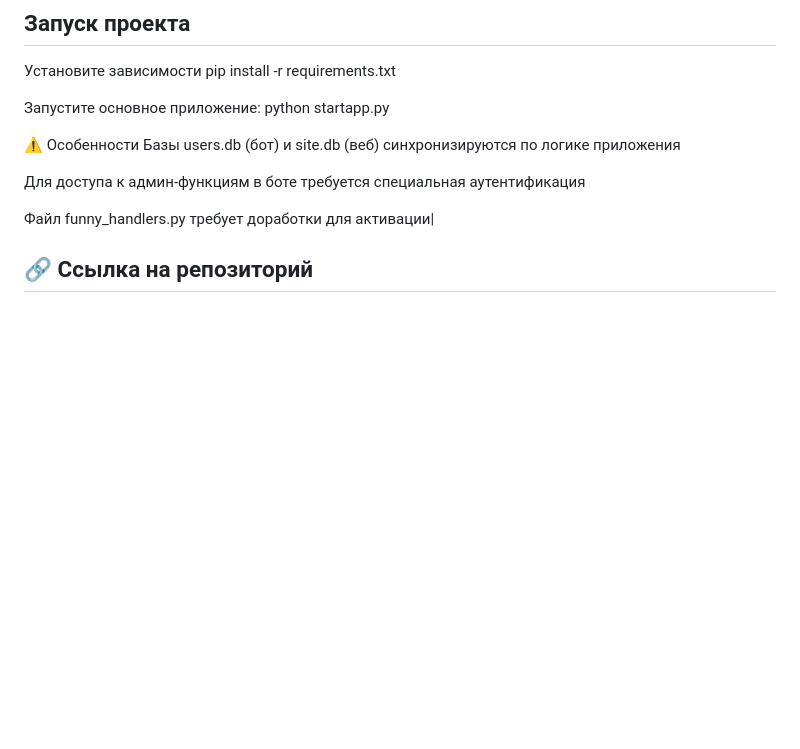
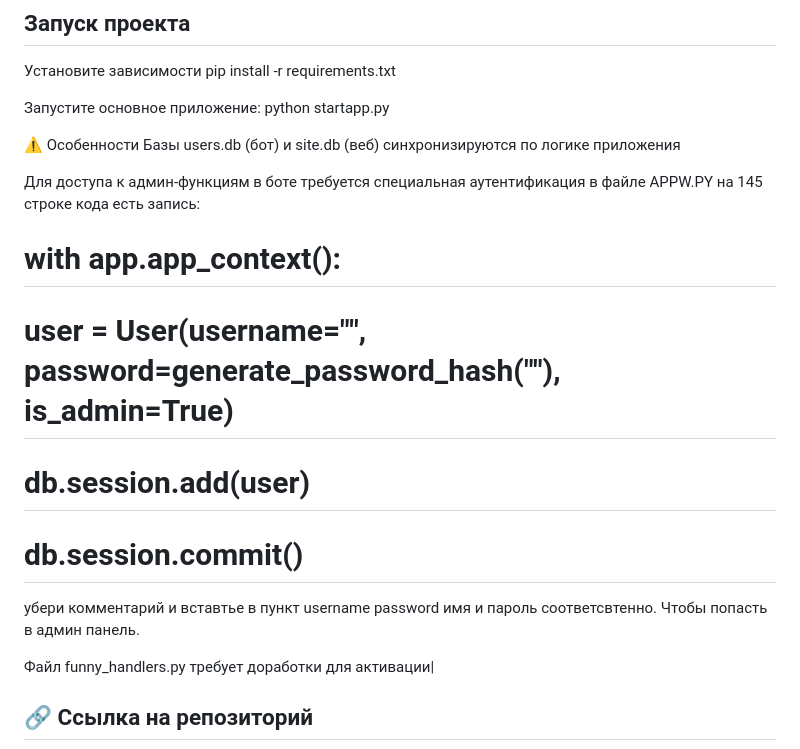
Before and after one commit to HOperGT/schMangr, a Markdown page: README.md, the part around the change. Rendered like a GitHub page; blank space fills up the shorter version.

```diff
--- a/README.md
+++ b/README.md
@@ -92,6 +92,12 @@ python startapp.py
 Базы users.db (бот) и site.db (веб) синхронизируются по логике приложения
 
 Для доступа к админ-функциям в боте требуется специальная аутентификация
+в файле APPW.PY на 145 строке кода есть запись:
+# with app.app_context():
+#     user = User(username="", password=generate_password_hash(""), is_admin=True)
+#     db.session.add(user)
+#     db.session.commit()
+убери комментарий и вставтье в пункт username password имя и пароль соответсвтенно. Чтобы попасть в админ панель.
 
 Файл funny_handlers.py требует доработки для активации|
 ## 🔗 Ссылка на репозиторий
```
